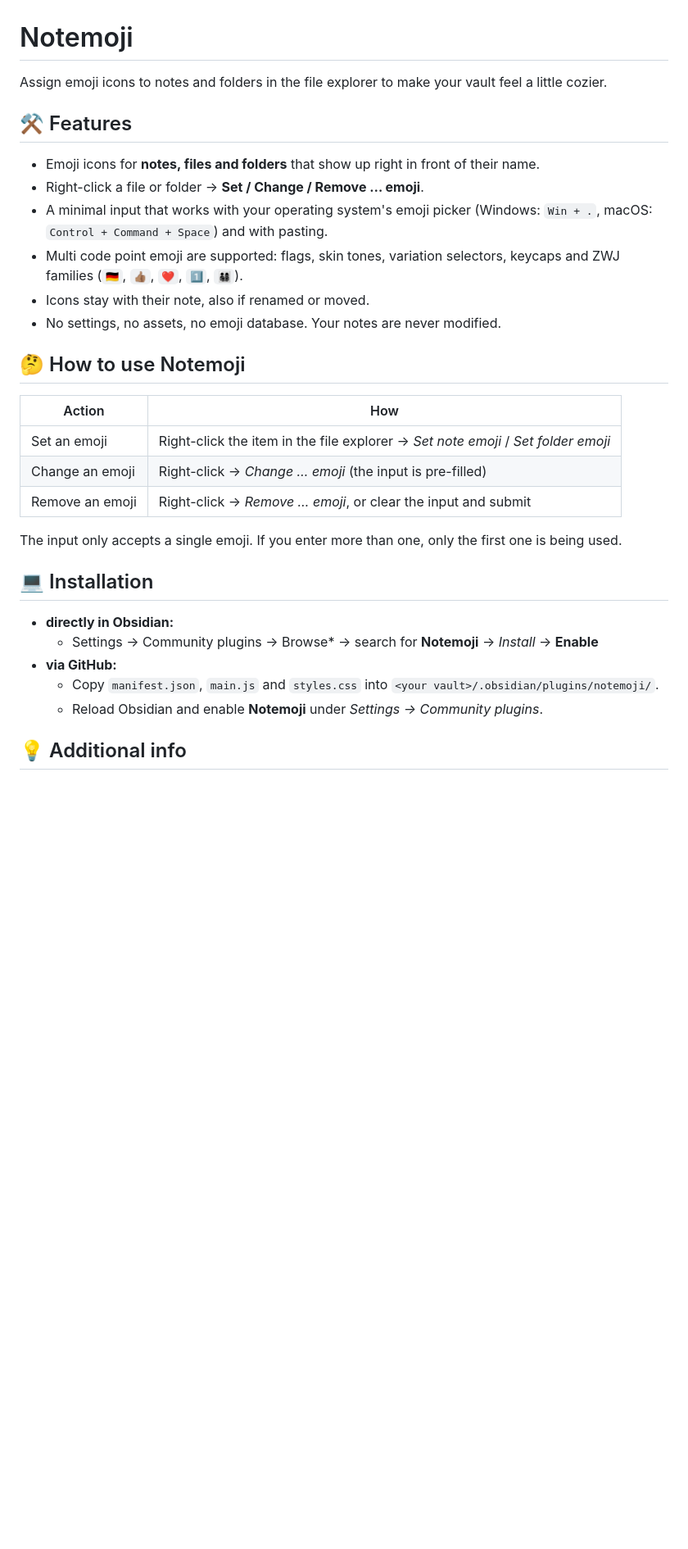
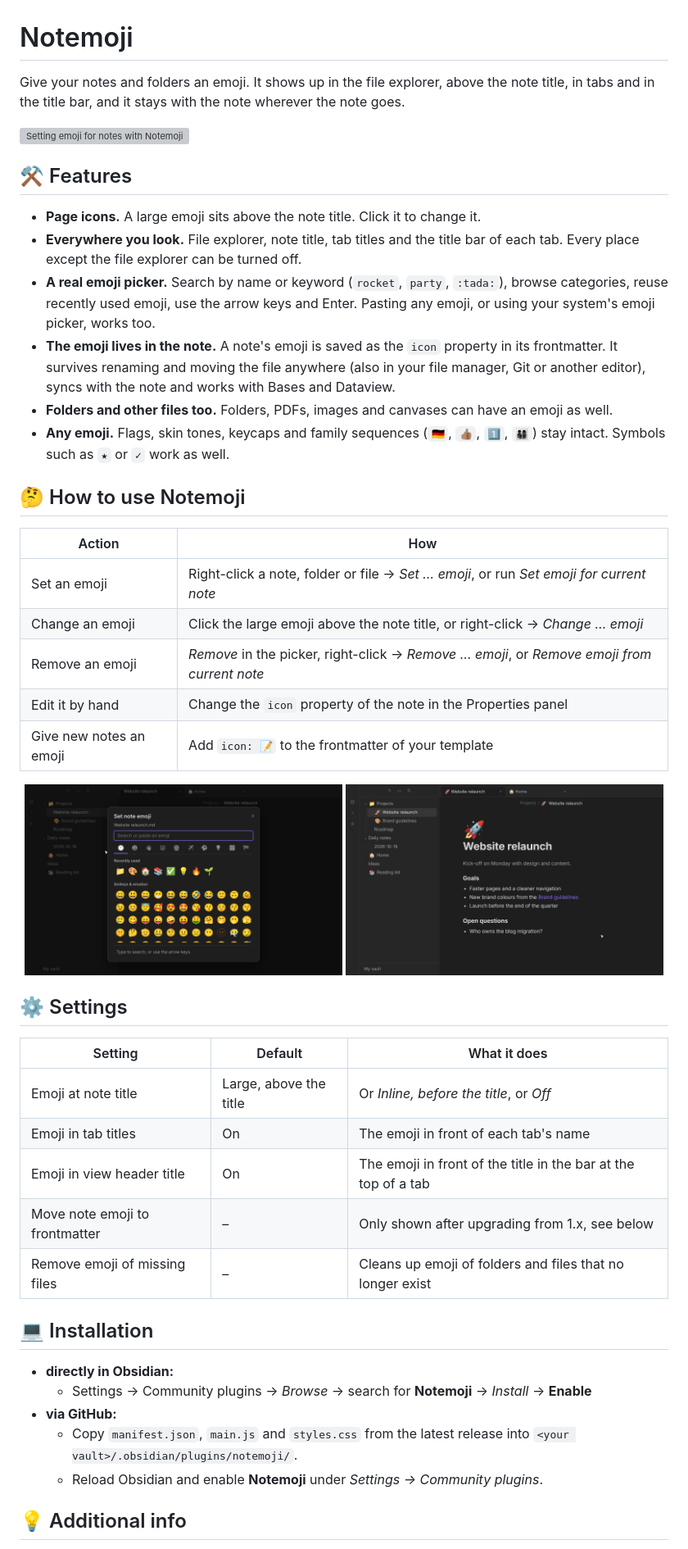
Before and after one commit to finnxwz/notemoji, a Markdown page: README.md, the part around one of its changes. Shown at 82% size. Rendered like a GitHub page; pictures changed too: docs/media/note-title.png (added), docs/media/picker.png (added); blank space fills up the shorter version; grey boxes are pictures that could not be loaded.

```diff
--- a/README.md
+++ b/README.md
@@ -1,35 +1,57 @@
 # Notemoji
 
-Assign emoji icons to notes and folders in the file explorer to make your vault feel a little cozier.
+Give your notes and folders an emoji. It shows up in the file
+explorer, above the note title, in tabs and in the title bar, and it stays with the note
+wherever the note goes.
+
+![Setting emoji for notes with Notemoji](https://raw.githubusercontent.com/finnxwz/notemoji/main/docs/media/demo.gif)
 
 ## ⚒️ Features
 
-- Emoji icons for **notes, files and folders** that show up right in front of their name.
-- Right-click a file or folder → **Set / Change / Remove … emoji**.
-- A minimal input that works with your operating system's emoji picker
-  (Windows: `Win + .`, macOS: `Control + Command + Space`) and with pasting.
-- Multi code point emoji are supported: flags, skin tones, variation selectors,
-  keycaps and ZWJ families (`🇩🇪`, `👍🏽`, `❤️`, `1️⃣`, `👨‍👩‍👧‍👦`).
-- Icons stay with their note, also if renamed or moved.
-- No settings, no assets, no emoji database. Your notes are never modified.
+- **Page icons.** A large emoji sits above the note title. Click it to change it.
+- **Everywhere you look.** File explorer, note title, tab titles and the title bar of each tab.
+  Every place except the file explorer can be turned off.
+- **A real emoji picker.** Search by name or keyword (`rocket`, `party`, `:tada:`), browse
+  categories, reuse recently used emoji, use the arrow keys and Enter. Pasting any emoji, or
+  using your system's emoji picker, works too.
+- **The emoji lives in the note.** A note's emoji is saved as the `icon` property in its
+  frontmatter. It survives renaming and moving the file anywhere (also in your file manager,
+  Git or another editor), syncs with the note and works with Bases and Dataview.
+- **Folders and other files too.** Folders, PDFs, images and canvases can have an emoji as well.
+- **Any emoji.** Flags, skin tones, keycaps and family sequences (`🇩🇪`, `👍🏽`, `1️⃣`,
+  `👨‍👩‍👧‍👦`) stay intact. Symbols such as `★` or `✓` work as well.
 
 ## 🤔 How to use Notemoji
 
-| Action          | How                                                                               |
-| --------------- | --------------------------------------------------------------------------------- |
-| Set an emoji    | Right-click the item in the file explorer → _Set note emoji_ / _Set folder emoji_ |
-| Change an emoji | Right-click → _Change … emoji_ (the input is pre-filled)                          |
-| Remove an emoji | Right-click → _Remove … emoji_, or clear the input and submit                     |
+| Action                  | How                                                                                         |
+| ----------------------- | ------------------------------------------------------------------------------------------- |
+| Set an emoji            | Right-click a note, folder or file → _Set … emoji_, or run _Set emoji for current note_     |
+| Change an emoji         | Click the large emoji above the note title, or right-click → _Change … emoji_               |
+| Remove an emoji         | _Remove_ in the picker, right-click → _Remove … emoji_, or _Remove emoji from current note_ |
+| Edit it by hand         | Change the `icon` property of the note in the Properties panel                              |
+| Give new notes an emoji | Add `icon: 📝` to the frontmatter of your template                                          |
 
-The input only accepts a single emoji. If you enter more than one, only the first one is
-being used.
+<p align="center">
+  <img src="https://raw.githubusercontent.com/finnxwz/notemoji/main/docs/media/picker.png" alt="The emoji picker with search, categories and recently used emoji" width="49%">
+  <img src="https://raw.githubusercontent.com/finnxwz/notemoji/main/docs/media/note-title.png" alt="A note with a rocket emoji above its title, in the file explorer, the tab and the title bar" width="49%">
+</p>
+
+## ⚙️ Settings
+
+| Setting                        | Default                | What it does                                                   |
+| ------------------------------ | ---------------------- | -------------------------------------------------------------- |
+| Emoji at note title            | Large, above the title | Or _Inline, before the title_, or _Off_                        |
+| Emoji in tab titles            | On                     | The emoji in front of each tab's name                          |
+| Emoji in view header title     | On                     | The emoji in front of the title in the bar at the top of a tab |
+| Move note emoji to frontmatter | –                      | Only shown after upgrading from 1.x, see below                 |
+| Remove emoji of missing files  | –                      | Cleans up emoji of folders and files that no longer exist      |
 
 ## 💻 Installation
 
 - **directly in Obsidian:**
-  - Settings → Community plugins → Browse* → search for **Notemoji** → _Install_ → **Enable**
+  - Settings → Community plugins → _Browse_ → search for **Notemoji** → _Install_ → **Enable**
 - **via GitHub:**
-  - Copy `manifest.json`, `main.js` and `styles.css` into `<your vault>/.obsidian/plugins/notemoji/`.
+  - Copy `manifest.json`, `main.js` and `styles.css` from the latest release into `<your vault>/.obsidian/plugins/notemoji/`.
   - Reload Obsidian and enable **Notemoji** under _Settings → Community plugins_.
 
 ## 💡 Additional info
```
Also changed, not shown: other parts of README.md (+28 -11 lines), 11 other files.
